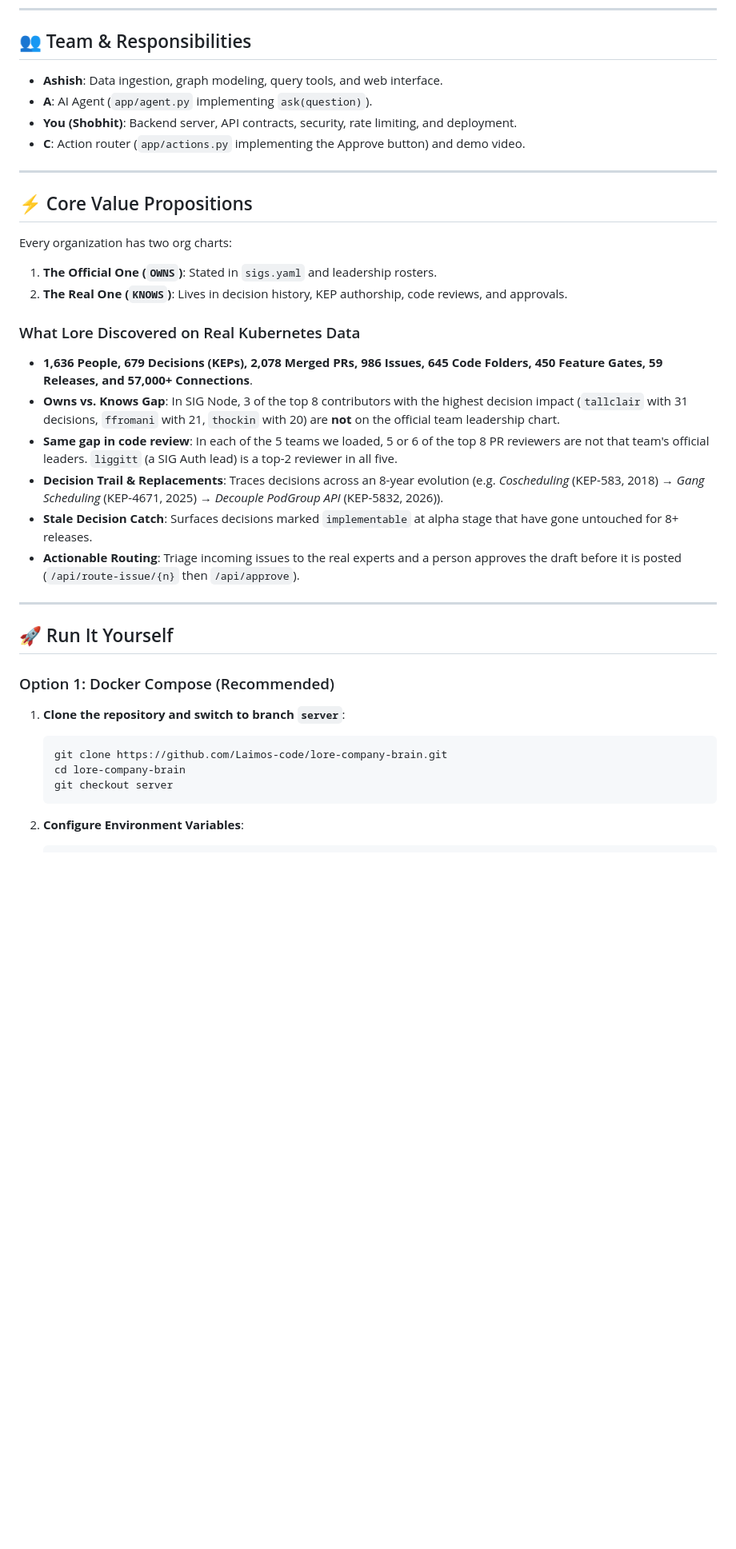
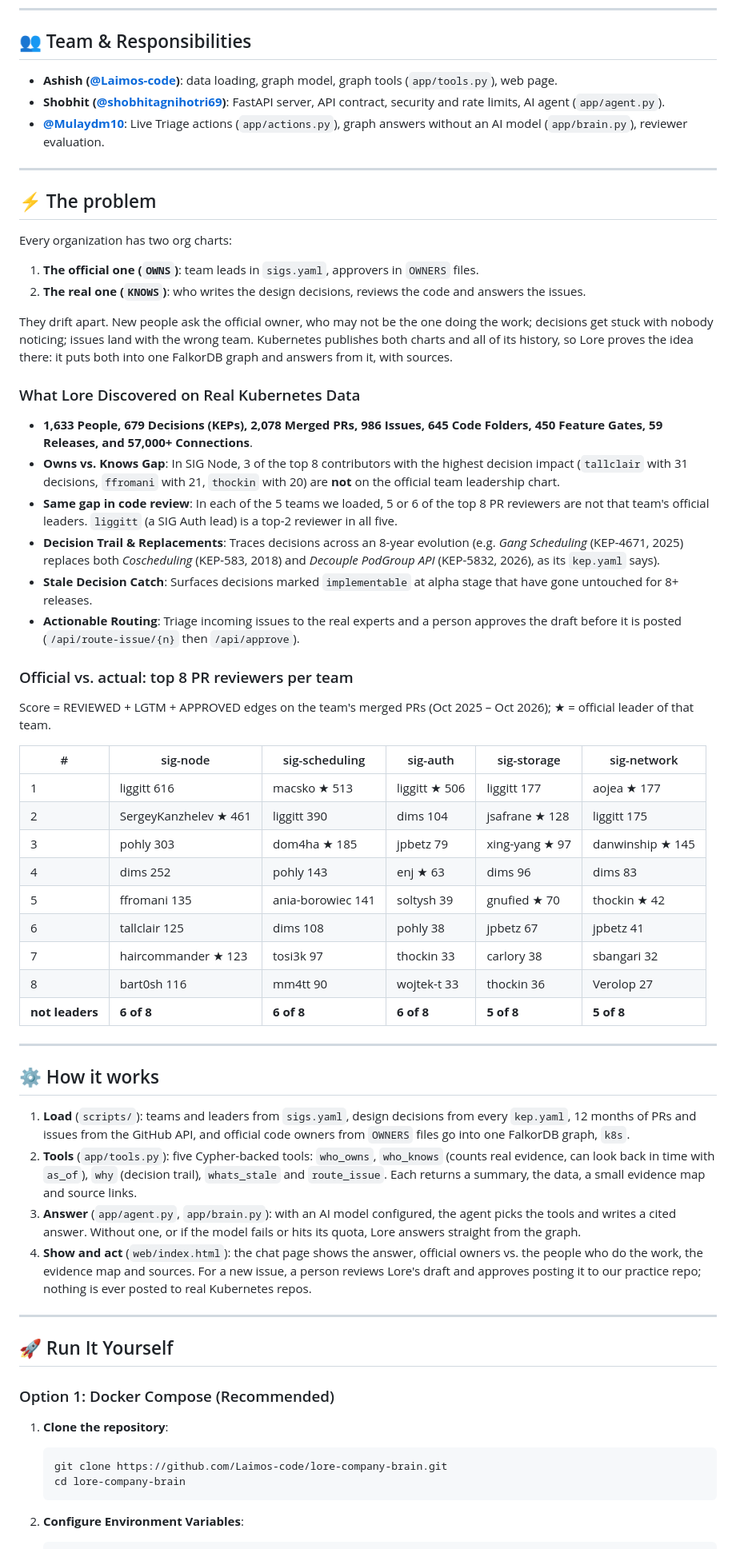
Before and after one commit to Laimos-code/lore-company-brain, a Markdown page: README.md, the part around one of its changes. Shown at 80% size. Rendered like a GitHub page; blank space fills up the shorter version.

````diff
--- a/README.md
+++ b/README.md
@@ -5,26 +5,60 @@
 ---
 
 ## 👥 Team & Responsibilities
-- **Ashish**: Data ingestion, graph modeling, query tools, and web interface.
-- **A**: AI Agent (`app/agent.py` implementing `ask(question)`).
-- **You (Shobhit)**: Backend server, API contracts, security, rate limiting, and deployment.
-- **C**: Action router (`app/actions.py` implementing the Approve button) and demo video.
+- **Ashish ([@Laimos-code](https://github.com/Laimos-code))**: data loading, graph model, graph tools (`app/tools.py`), web page.
+- **Shobhit ([@shobhitagnihotri69](https://github.com/shobhitagnihotri69))**: FastAPI server, API contract, security and rate limits, AI agent (`app/agent.py`).
+- **[@Mulaydm10](https://github.com/Mulaydm10)**: Live Triage actions (`app/actions.py`), graph answers without an AI model (`app/brain.py`), reviewer evaluation.
 
 ---
 
-## ⚡ Core Value Propositions
+## ⚡ The problem
 
 Every organization has two org charts:
-1. **The Official One (`OWNS`)**: Stated in `sigs.yaml` and leadership rosters.
-2. **The Real One (`KNOWS`)**: Lives in decision history, KEP authorship, code reviews, and approvals.
+1. **The official one (`OWNS`)**: team leads in `sigs.yaml`, approvers in `OWNERS` files.
+2. **The real one (`KNOWS`)**: who writes the design decisions, reviews the code and answers the issues.
+
+They drift apart. New people ask the official owner, who may not be the one doing the work; decisions get stuck
+with nobody noticing; issues land with the wrong team. Kubernetes publishes both charts and all of its history,
+so Lore proves the idea there: it puts both into one FalkorDB graph and answers from it, with sources.
 
 ### What Lore Discovered on Real Kubernetes Data
-- **1,636 People, 679 Decisions (KEPs), 2,078 Merged PRs, 986 Issues, 645 Code Folders, 450 Feature Gates, 59 Releases, and 57,000+ Connections**.
+- **1,633 People, 679 Decisions (KEPs), 2,078 Merged PRs, 986 Issues, 645 Code Folders, 450 Feature Gates, 59 Releases, and 57,000+ Connections**.
 - **Owns vs. Knows Gap**: In SIG Node, 3 of the top 8 contributors with the highest decision impact (`tallclair` with 31 decisions, `ffromani` with 21, `thockin` with 20) are **not** on the official team leadership chart.
 - **Same gap in code review**: In each of the 5 teams we loaded, 5 or 6 of the top 8 PR reviewers are not that team's official leaders. `liggitt` (a SIG Auth lead) is a top-2 reviewer in all five.
-- **Decision Trail & Replacements**: Traces decisions across an 8-year evolution (e.g. *Coscheduling* (KEP-583, 2018) &rarr; *Gang Scheduling* (KEP-4671, 2025) &rarr; *Decouple PodGroup API* (KEP-5832, 2026)).
+- **Decision Trail & Replacements**: Traces decisions across an 8-year evolution (e.g. *Gang Scheduling* (KEP-4671, 2025) replaces both *Coscheduling* (KEP-583, 2018) and *Decouple PodGroup API* (KEP-5832, 2026), as its `kep.yaml` says).
 - **Stale Decision Catch**: Surfaces decisions marked `implementable` at alpha stage that have gone untouched for 8+ releases.
 - **Actionable Routing**: Triage incoming issues to the real experts and a person approves the draft before it is posted (`/api/route-issue/{n}` then `/api/approve`).
+
+### Official vs. actual: top 8 PR reviewers per team
+
+Score = REVIEWED + LGTM + APPROVED edges on the team's merged PRs (Oct 2025 – Oct 2026); ★ = official leader of that team.
+
+| # | sig-node | sig-scheduling | sig-auth | sig-storage | sig-network |
+|---|---|---|---|---|---|
+| 1 | liggitt 616 | macsko ★ 513 | liggitt ★ 506 | liggitt 177 | aojea ★ 177 |
+| 2 | SergeyKanzhelev ★ 461 | liggitt 390 | dims 104 | jsafrane ★ 128 | liggitt 175 |
+| 3 | pohly 303 | dom4ha ★ 185 | jpbetz 79 | xing-yang ★ 97 | danwinship ★ 145 |
+| 4 | dims 252 | pohly 143 | enj ★ 63 | dims 96 | dims 83 |
+| 5 | ffromani 135 | ania-borowiec 141 | soltysh 39 | gnufied ★ 70 | thockin ★ 42 |
+| 6 | tallclair 125 | dims 108 | pohly 38 | jpbetz 67 | jpbetz 41 |
+| 7 | haircommander ★ 123 | tosi3k 97 | thockin 33 | carlory 38 | sbangari 32 |
+| 8 | bart0sh 116 | mm4tt 90 | wojtek-t 33 | thockin 36 | Verolop 27 |
+| **not leaders** | **6 of 8** | **6 of 8** | **6 of 8** | **5 of 8** | **5 of 8** |
+
+---
+
+## ⚙️ How it works
+
+1. **Load** (`scripts/`): teams and leaders from `sigs.yaml`, design decisions from every `kep.yaml`, 12 months of
+   PRs and issues from the GitHub API, and official code owners from `OWNERS` files go into one FalkorDB graph, `k8s`.
+2. **Tools** (`app/tools.py`): five Cypher-backed tools: `who_owns`, `who_knows` (counts real evidence, can look
+   back in time with `as_of`), `why` (decision trail), `whats_stale` and `route_issue`. Each returns a summary,
+   the data, a small evidence map and source links.
+3. **Answer** (`app/agent.py`, `app/brain.py`): with an AI model configured, the agent picks the tools and writes
+   a cited answer. Without one, or if the model fails or hits its quota, Lore answers straight from the graph.
+4. **Show and act** (`web/index.html`): the chat page shows the answer, official owners vs. the people who do the
+   work, the evidence map and sources. For a new issue, a person reviews Lore's draft and approves posting it to
+   our practice repo; nothing is ever posted to real Kubernetes repos.
 
 ---
 
@@ -32,11 +66,10 @@ Every organization has two org charts:
 
 ### Option 1: Docker Compose (Recommended)
 
-1. **Clone the repository and switch to branch `server`**:
+1. **Clone the repository**:
    ```bash
    git clone https://github.com/Laimos-code/lore-company-brain.git
    cd lore-company-brain
-   git checkout server
    ```
 
 2. **Configure Environment Variables**:
````
Also changed, not shown: other parts of README.md (+54 -22 lines).
